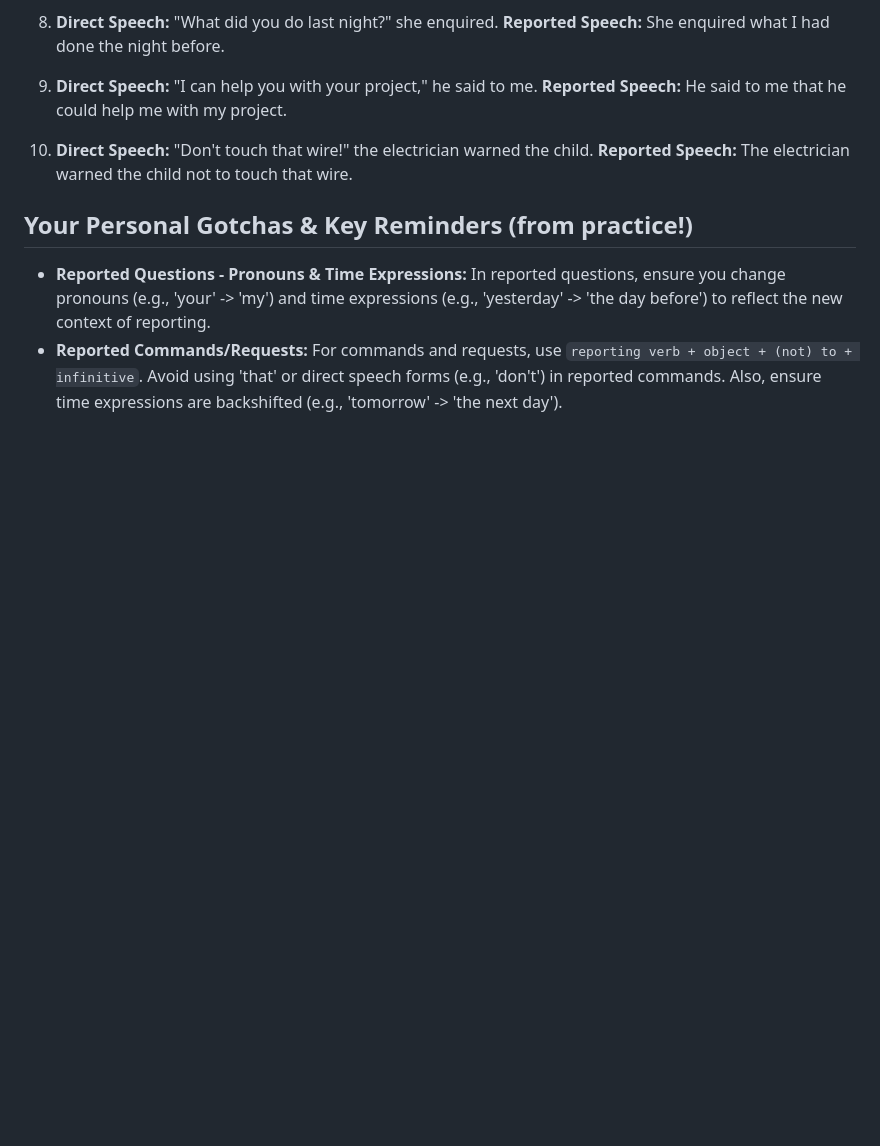
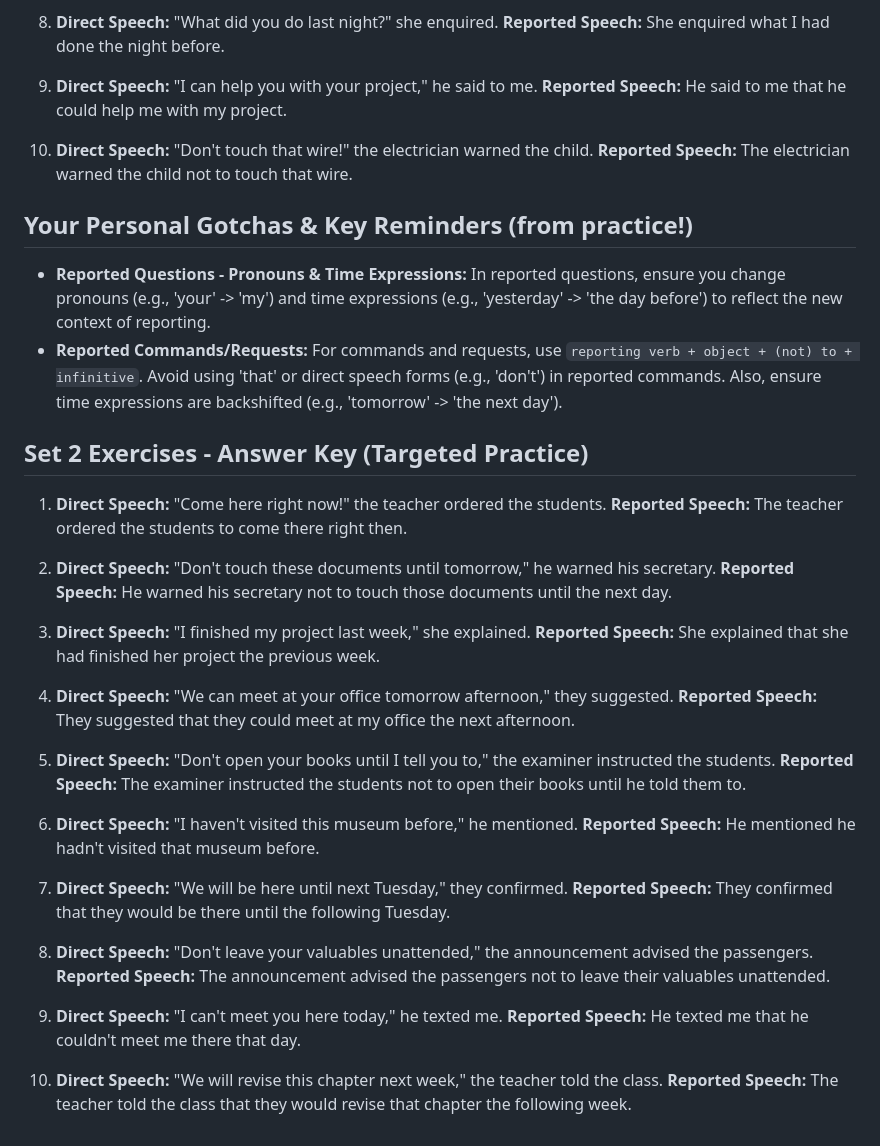
Before and after one commit to kiquetal/study-b2-cambridge, a Markdown page: rumbling-notes/reported-speech-study-exercise.md, the part around the change. Rendered like a GitHub page; blank space fills up the shorter version.

Commit message:
Feat: Add second set of reported speech exercises, update tracking and explanations

```diff
--- a/rumbling-notes/reported-speech-study-exercise.md
+++ b/rumbling-notes/reported-speech-study-exercise.md
@@ -86,3 +86,35 @@ Reported speech (or indirect speech) is used to convey what someone else said wi
 
 *   **Reported Questions - Pronouns & Time Expressions:** In reported questions, ensure you change pronouns (e.g., 'your' -> 'my') and time expressions (e.g., 'yesterday' -> 'the day before') to reflect the new context of reporting.
 *   **Reported Commands/Requests:** For commands and requests, use `reporting verb + object + (not) to + infinitive`. Avoid using 'that' or direct speech forms (e.g., 'don't') in reported commands. Also, ensure time expressions are backshifted (e.g., 'tomorrow' -> 'the next day').
+
+## Set 2 Exercises - Answer Key (Targeted Practice)
+
+1.  **Direct Speech:** "Come here right now!" the teacher ordered the students.
+    **Reported Speech:** The teacher ordered the students to come there right then.
+
+2.  **Direct Speech:** "Don't touch these documents until tomorrow," he warned his secretary.
+    **Reported Speech:** He warned his secretary not to touch those documents until the next day.
+
+3.  **Direct Speech:** "I finished my project last week," she explained.
+    **Reported Speech:** She explained that she had finished her project the previous week.
+
+4.  **Direct Speech:** "We can meet at your office tomorrow afternoon," they suggested.
+    **Reported Speech:** They suggested that they could meet at my office the next afternoon.
+
+5.  **Direct Speech:** "Don't open your books until I tell you to," the examiner instructed the students.
+    **Reported Speech:** The examiner instructed the students not to open their books until he told them to.
+
+6.  **Direct Speech:** "I haven't visited this museum before," he mentioned.
+    **Reported Speech:** He mentioned he hadn't visited that museum before.
+
+7.  **Direct Speech:** "We will be here until next Tuesday," they confirmed.
+    **Reported Speech:** They confirmed that they would be there until the following Tuesday.
+
+8.  **Direct Speech:** "Don't leave your valuables unattended," the announcement advised the passengers.
+    **Reported Speech:** The announcement advised the passengers not to leave their valuables unattended.
+
+9.  **Direct Speech:** "I can't meet you here today," he texted me.
+    **Reported Speech:** He texted me that he couldn't meet me there that day.
+
+10. **Direct Speech:** "We will revise this chapter next week," the teacher told the class.
+    **Reported Speech:** The teacher told the class that they would revise that chapter the following week.
```
Also changed, not shown: rumbling-notes/overall-performance-tracking.md (+4 -4 lines).
